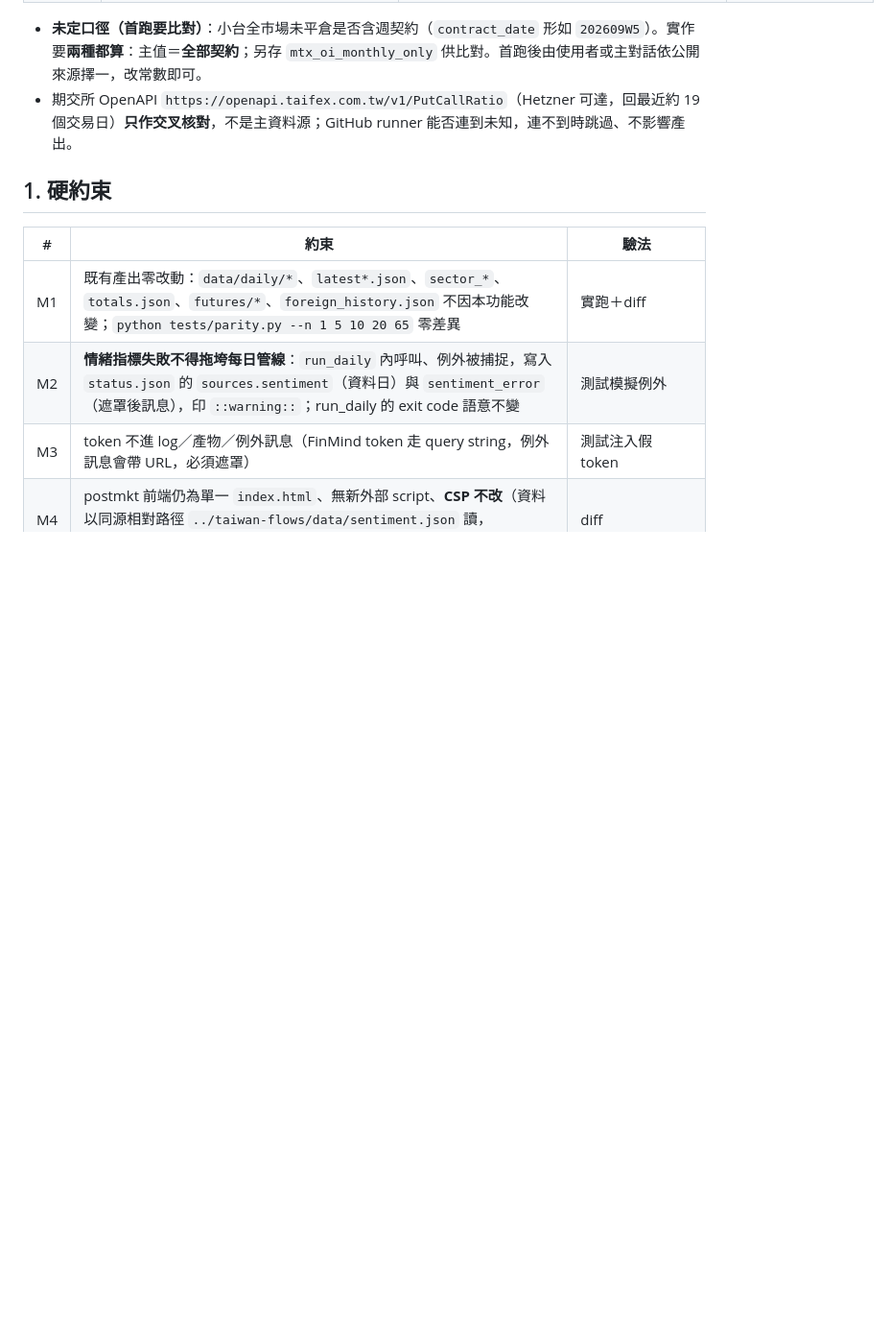
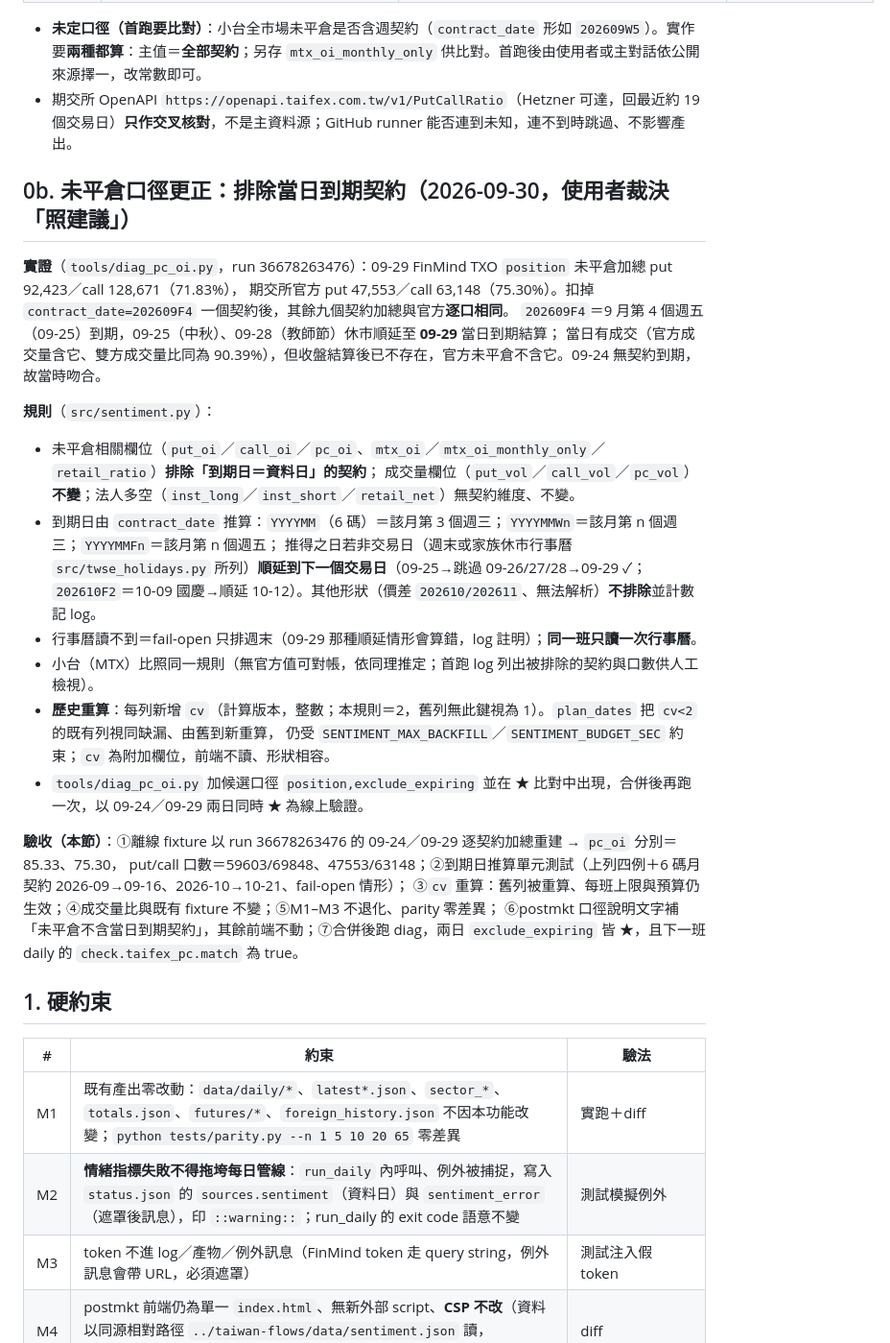
Before and after one commit to shihpc/taiwan-flows, a Markdown page: docs/sentiment-tab.md, the part around the change. Shown at 96% size. Rendered like a GitHub page; blank space fills up the shorter version.

Commit message:
docs：市場情緒 §0b 未平倉排除當日到期契約（驗收條件）
Co-Authored-By: Claude Opus 5.5 <noreply@anthropic.com>
Claude-Session: https://claude.ai/code/session_018nSvqF6cXCvhJq12YyQb8x

```diff
--- a/docs/sentiment-tab.md
+++ b/docs/sentiment-tab.md
@@ -18,6 +18,30 @@
 
 - **未定口徑（首跑要比對）**：小台全市場未平倉是否含週契約（`contract_date` 形如 `202609W5`）。實作要**兩種都算**：主值＝**全部契約**；另存 `mtx_oi_monthly_only` 供比對。首跑後由使用者或主對話依公開來源擇一，改常數即可。
 - 期交所 OpenAPI `https://openapi.taifex.com.tw/v1/PutCallRatio`（Hetzner 可達，回最近約 19 個交易日）**只作交叉核對**，不是主資料源；GitHub runner 能否連到未知，連不到時跳過、不影響產出。
+
+## 0b. 未平倉口徑更正：排除當日到期契約（2026-09-30，使用者裁決「照建議」）
+
+**實證**（`tools/diag_pc_oi.py`，run 36678263476）：09-29 FinMind TXO `position` 未平倉加總 put 92,423／call 128,671（71.83%），
+期交所官方 put 47,553／call 63,148（75.30%）。扣掉 `contract_date=202609F4` 一個契約後，其餘九個契約加總與官方**逐口相同**。
+`202609F4`＝9 月第 4 個週五（09-25）到期，09-25（中秋）、09-28（教師節）休市順延至 **09-29** 當日到期結算；
+當日有成交（官方成交量含它、雙方成交量比同為 90.39%），但收盤結算後已不存在，官方未平倉不含它。09-24 無契約到期，故當時吻合。
+
+**規則**（`src/sentiment.py`）：
+- 未平倉相關欄位（`put_oi`／`call_oi`／`pc_oi`、`mtx_oi`／`mtx_oi_monthly_only`／`retail_ratio`）**排除「到期日＝資料日」的契約**；
+  成交量欄位（`put_vol`／`call_vol`／`pc_vol`）**不變**；法人多空（`inst_long`／`inst_short`／`retail_net`）無契約維度、不變。
+- 到期日由 `contract_date` 推算：`YYYYMM`（6 碼）＝該月第 3 個週三；`YYYYMMWn`＝該月第 n 個週三；`YYYYMMFn`＝該月第 n 個週五；
+  推得之日若非交易日（週末或家族休市行事曆 `src/twse_holidays.py` 所列）**順延到下一個交易日**（09-25→跳過 09-26/27/28→09-29 ✓；
+  `202610F2`＝10-09 國慶→順延 10-12）。其他形狀（價差 `202610/202611`、無法解析）**不排除**並計數記 log。
+- 行事曆讀不到＝fail-open 只排週末（09-29 那種順延情形會算錯，log 註明）；**同一班只讀一次行事曆**。
+- 小台（MTX）比照同一規則（無官方值可對帳，依同理推定；首跑 log 列出被排除的契約與口數供人工檢視）。
+- **歷史重算**：每列新增 `cv`（計算版本，整數；本規則＝2，舊列無此鍵視為 1）。`plan_dates` 把 `cv<2` 的既有列視同缺漏、由舊到新重算，
+  仍受 `SENTIMENT_MAX_BACKFILL`／`SENTIMENT_BUDGET_SEC` 約束；`cv` 為附加欄位，前端不讀、形狀相容。
+- `tools/diag_pc_oi.py` 加候選口徑 `position,exclude_expiring` 並在 ★ 比對中出現，合併後再跑一次，以 09-24／09-29 兩日同時 ★ 為線上驗證。
+
+**驗收（本節）**：①離線 fixture 以 run 36678263476 的 09-24／09-29 逐契約加總重建 → `pc_oi` 分別＝85.33、75.30，
+put/call 口數＝59603/69848、47553/63148；②到期日推算單元測試（上列四例＋6 碼月契約 2026-09→09-16、2026-10→10-21、fail-open 情形）；
+③`cv` 重算：舊列被重算、每班上限與預算仍生效；④成交量比與既有 fixture 不變；⑤M1–M3 不退化、parity 零差異；
+⑥postmkt 口徑說明文字補「未平倉不含當日到期契約」，其餘前端不動；⑦合併後跑 diag，兩日 `exclude_expiring` 皆 ★，且下一班 daily 的 `check.taifex_pc.match` 為 true。
 
 ## 1. 硬約束
 | # | 約束 | 驗法 |
```
